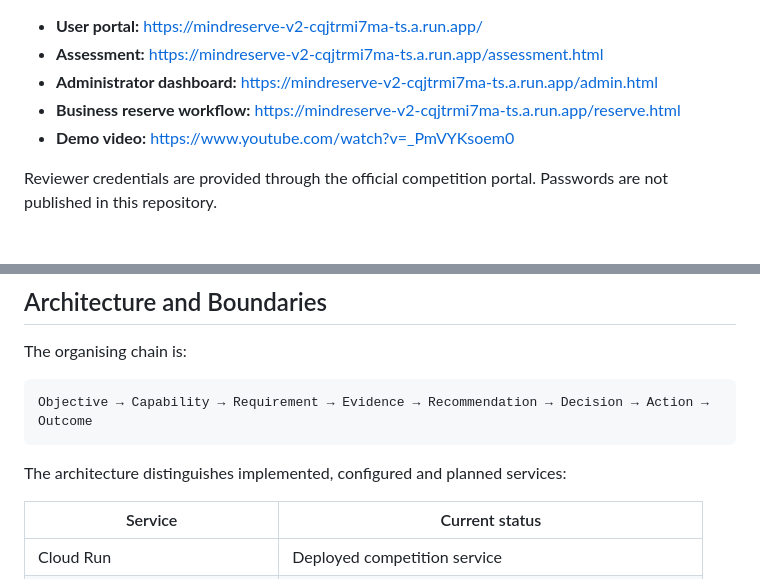
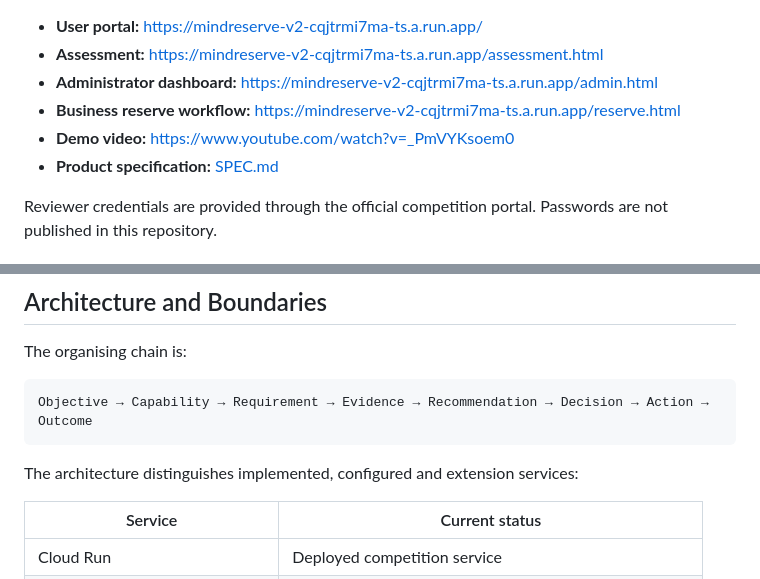
Before and after one commit to zenaidigital/mindreserve-prototype, a Markdown page: README.md, 2 parts joined by grey strips. Drawn GitHub-style.

Commit message:
Link product specification from README

````diff
--- a/README.md
+++ b/README.md
@@ -20,6 +20,7 @@ The competition prototype is deployed on Google Cloud Run as a bounded evaluatio
 - **Administrator dashboard:** https://mindreserve-v2-cqjtrmi7ma-ts.a.run.app/admin.html
 - **Business reserve workflow:** https://mindreserve-v2-cqjtrmi7ma-ts.a.run.app/reserve.html
 - **Demo video:** https://www.youtube.com/watch?v=_PmVYKsoem0
+- **Product specification:** [SPEC.md](SPEC.md)
 
 Reviewer credentials are provided through the official competition portal. Passwords are not published in this repository.
 
@@ -340,7 +341,7 @@ The organising chain is:
 Objective → Capability → Requirement → Evidence → Recommendation → Decision → Action → Outcome
 ```
 
-The architecture distinguishes implemented, configured and planned services:
+The architecture distinguishes implemented, configured and extension services:
 
 | Service | Current status |
 | --- | --- |
````
